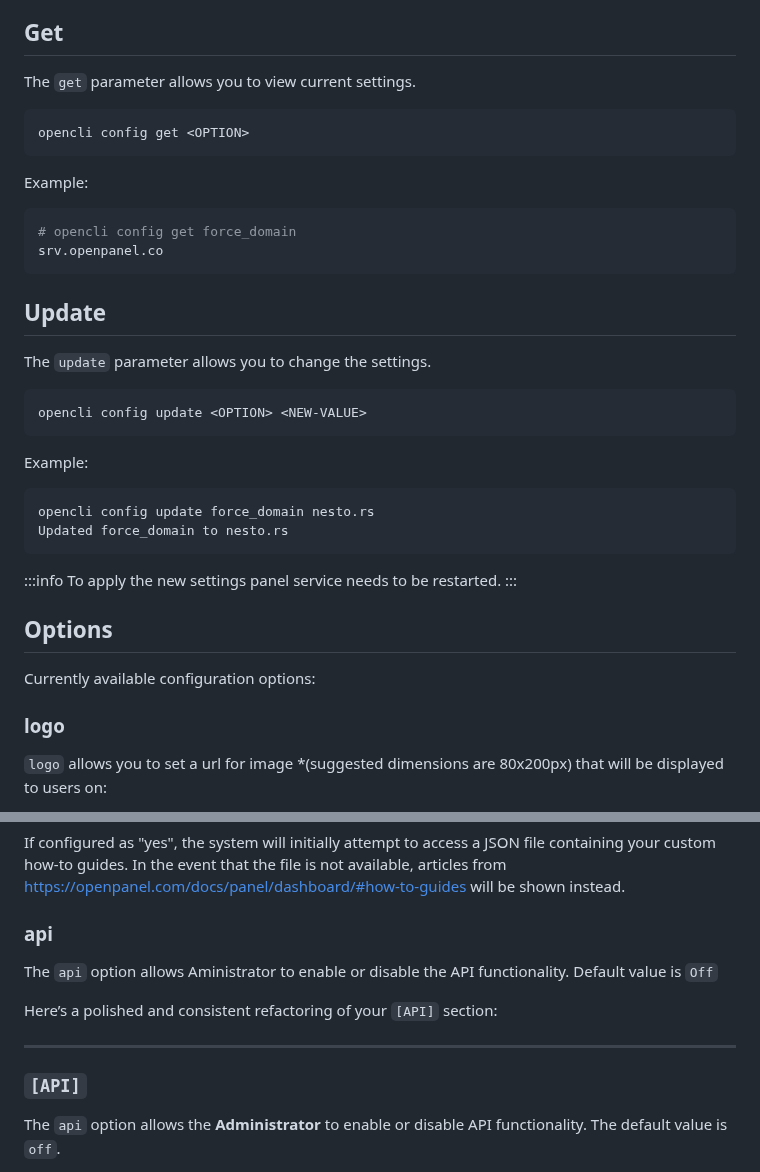
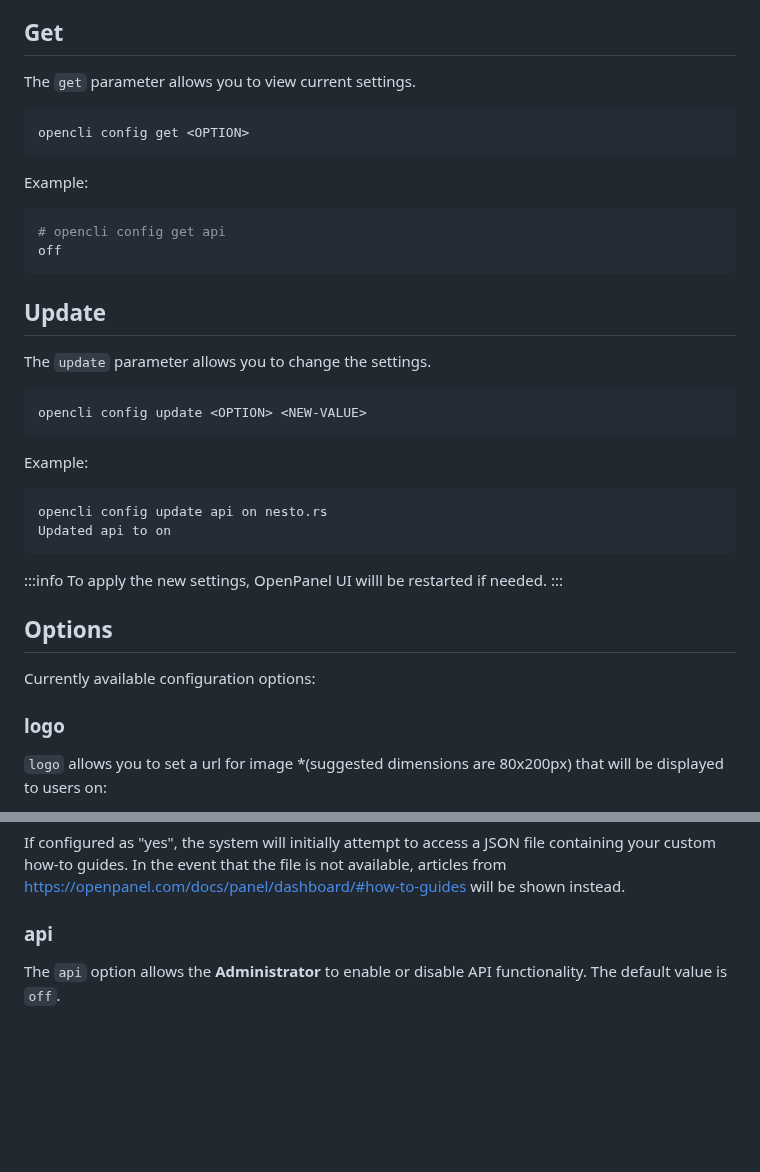
Before and after one commit to stefanpejcic/dev.openpanel.com, a Markdown page: docs/cli/config.md, 2 parts joined by grey strips. GitHub-like rendering; blank space fills up the shorter version.

````diff
--- a/docs/cli/config.md
+++ b/docs/cli/config.md
@@ -6,45 +6,37 @@ Settings are stored in `/etc/openpanel/openpanel/conf/openpanel.config` file. Ho
 
 
 ## Get
-
 The `get` parameter allows you to view current settings.
-
 ```bash
 opencli config get <OPTION>
 ```
 
 Example:
-
 ```bash
-# opencli config get force_domain
-srv.openpanel.co
+# opencli config get api
+off
 ```
 
 ## Update
-
 The `update` parameter allows you to change the settings.
-
-
 ```bash
 opencli config update <OPTION> <NEW-VALUE>
 ```
 
 Example:
 ```bash
-opencli config update force_domain nesto.rs
-Updated force_domain to nesto.rs
+opencli config update api on nesto.rs
+Updated api to on
 ```
 
 :::info
-To apply the new settings panel service needs to be restarted.
+To apply the new settings, OpenPanel UI willl be restarted if needed.
 :::
 
 ## Options
-
 Currently available configuration options:
 
 ### logo
-
 `logo` allows you to set a url for image *(suggested dimensions are 80x200px) that will be displayed to users on:
 
 - logo on every page
@@ -399,14 +391,6 @@ If configured as "yes", the system will initially attempt to access a JSON file
 
 ### api
 
-The `api` option allows Aministrator to enable or disable the API functionality. Default value is `Off`
-
-Here’s a polished and consistent refactoring of your `[API]` section:
-
----
-
-### `[API]`
-
 The `api` option allows the **Administrator** to enable or disable API functionality. The default value is `off`.
 
 * **on** → API access is enabled.
````
